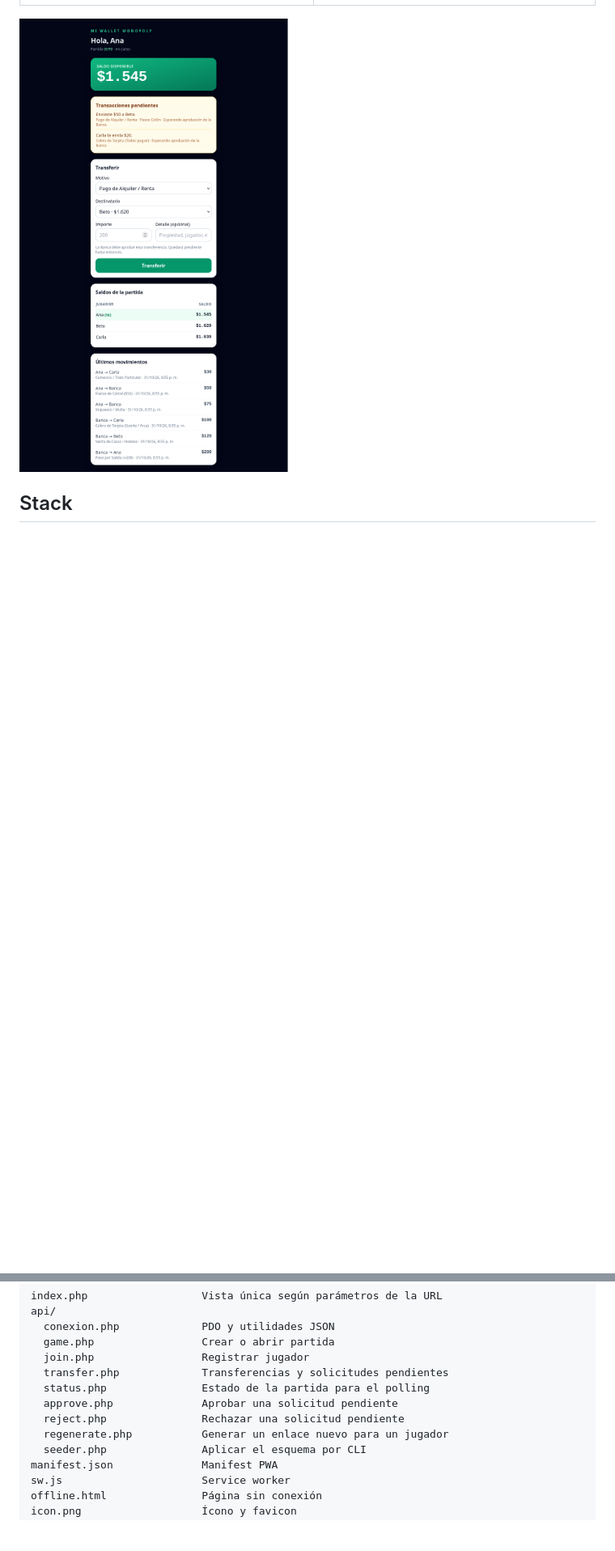
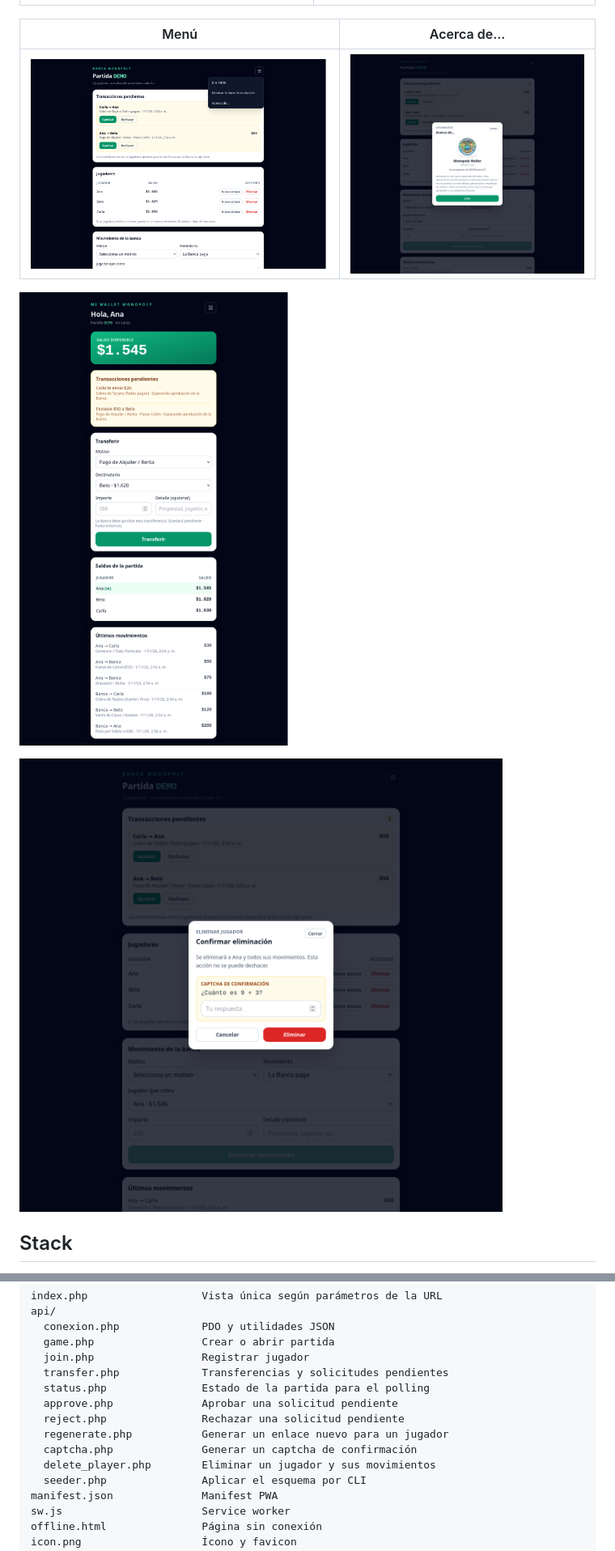
Before and after one commit to edfasano70/monopoly-bank-app, a Markdown page: README.md, 2 parts joined by grey strips. Shown: that part at 81% size. Rendered like a GitHub page; pictures changed too: docs/screenshots/about.png (added), docs/screenshots/delete.png (added), docs/screenshots/menu.png (added); blank space fills up the shorter version.

```diff
--- a/README.md
+++ b/README.md
@@ -22,7 +24,13 @@ Banca web para partidas de Monopoly. Permite crear una partida, invitar jugadore
 | --- | --- |
 | ![Inicio](docs/screenshots/home.png) | ![Banca](docs/screenshots/bank.png) |
 
+| Menú | Acerca de... |
+| --- | --- |
+| ![Menú](docs/screenshots/menu.png) | ![Acerca de](docs/screenshots/about.png) |
+
 ![Panel de jugador](docs/screenshots/player.png)
+
+![Eliminar jugador](docs/screenshots/delete.png)
 
 ## Stack
 
@@ -46,6 +54,8 @@ api/
   approve.php              Aprobar una solicitud pendiente
   reject.php               Rechazar una solicitud pendiente
   regenerate.php           Generar un enlace nuevo para un jugador
+  captcha.php              Generar un captcha de confirmación
+  delete_player.php        Eliminar un jugador y sus movimientos
   seeder.php               Aplicar el esquema por CLI
 manifest.json              Manifest PWA
 sw.js                      Service worker
```
Also changed, not shown: other parts of README.md (+5 -0 lines), AGENTS.md (+10 -2 lines), docs/screenshots/bank.png, docs/screenshots/home.png, 10 other files.
